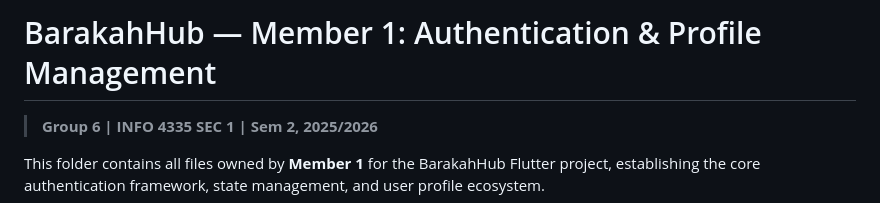
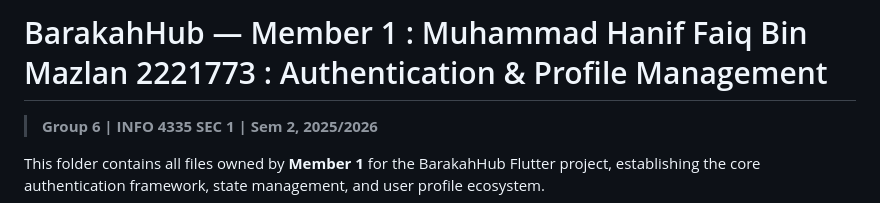
Before and after one commit to nurdanish22/BarakahHub, a Markdown page: README_MEMBER1.md, the part around the change. Rendered like a GitHub page.

Commit message:
Update README_MEMBER1 with member details

```diff
--- a/README_MEMBER1.md
+++ b/README_MEMBER1.md
@@ -1,4 +1,4 @@
-# BarakahHub — Member 1: Authentication & Profile Management
+# BarakahHub — Member 1 : Muhammad Hanif Faiq Bin Mazlan 2221773 : Authentication & Profile Management
 
 > **Group 6 | INFO 4335 SEC 1 | Sem 2, 2025/2026**
 
```
